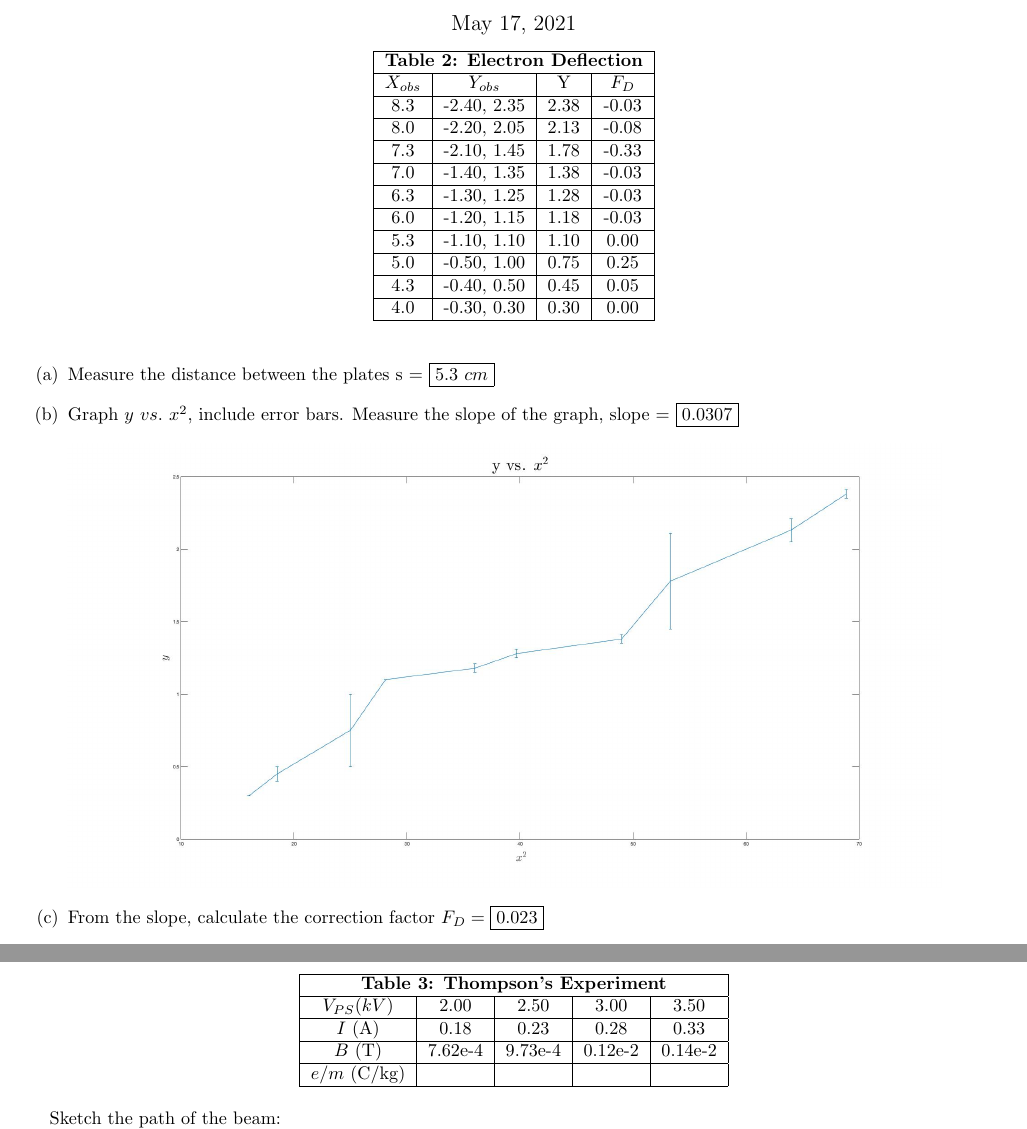
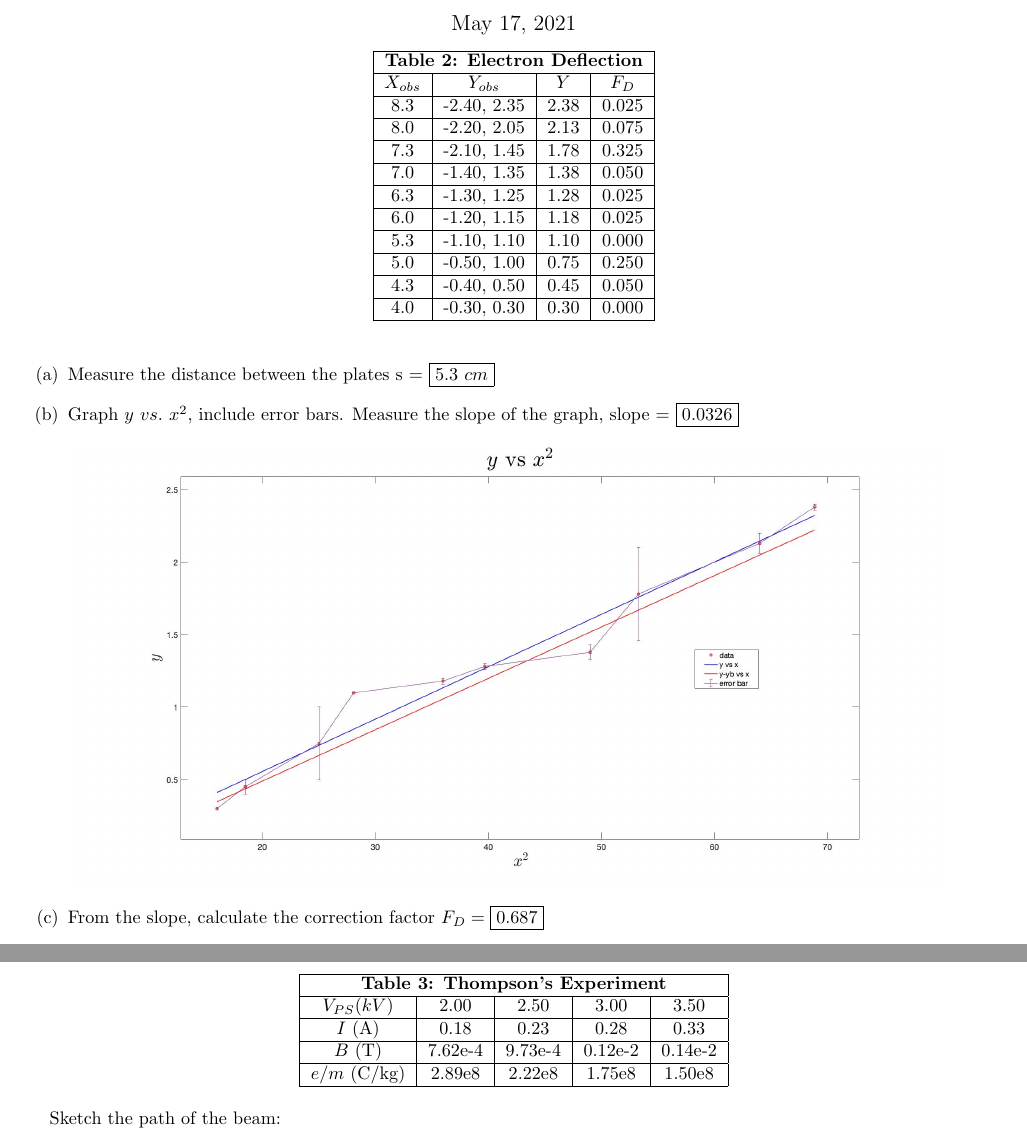
Before and after one commit to phildkim/csun_spring2021, a LaTeX document (PHYS_220BL/lab_11/report.tex): two parts of pages 1 and 2 of 2, joined at a grey line, cut so that both start at the same text. Compiled offline with pdfLaTeX.

Commit message:
csun spring 2021

```diff
--- a/PHYS_220BL/lab_11/report.tex
+++ b/PHYS_220BL/lab_11/report.tex
@@ -19,24 +19,24 @@
 \begin{table}[!htp]\centering
   \begin{tabular}{|c|c|c|c|}\hline
     \multicolumn{4}{|c|}{\textbf{Table 2: Electron Deflection}}\\\hline
-    \F{X_{obs}}&\F{Y_{obs}}&Y&\F{F_D}\\\hline
-    8.3&-2.40, 2.35&2.38&-0.03\\\hline
-    8.0&-2.20, 2.05&2.13&-0.08\\\hline
-    7.3&-2.10, 1.45&1.78&-0.33\\\hline
-    7.0&-1.40, 1.35&1.38&-0.03\\\hline
-    6.3&-1.30, 1.25&1.28&-0.03\\\hline
-    6.0&-1.20, 1.15&1.18&-0.03\\\hline
-    5.3&-1.10, 1.10&1.10&0.00\\\hline
-    5.0&-0.50, 1.00&0.75&0.25\\\hline
-    4.3&-0.40, 0.50&0.45&0.05\\\hline
-    4.0&-0.30, 0.30&0.30&0.00\\\hline
+    \F{X_{obs}}&\F{Y_{obs}}&\F{Y}&\F{F_D}\\\hline
+    8.3&-2.40, 2.35&2.38&0.025\\\hline
+    8.0&-2.20, 2.05&2.13&0.075\\\hline
+    7.3&-2.10, 1.45&1.78&0.325\\\hline
+    7.0&-1.40, 1.35&1.38&0.050\\\hline
+    6.3&-1.30, 1.25&1.28&0.025\\\hline
+    6.0&-1.20, 1.15&1.18&0.025\\\hline
+    5.3&-1.10, 1.10&1.10&0.000\\\hline
+    5.0&-0.50, 1.00&0.75&0.250\\\hline
+    4.3&-0.40, 0.50&0.45&0.050\\\hline
+    4.0&-0.30, 0.30&0.30&0.000\\\hline
   \end{tabular}
 \end{table}
 \begin{itemize}
   \item[(a)] Measure the distance between the plates s = \F{\boxed{5.3~cm}}
-  \item[(b)] Graph \F{y~vs.~x^2}, include error bars. Measure the slope of the graph, slope = \F{\boxed{0.0307}}
+  \item[(b)] Graph \F{y~vs.~x^2}, include error bars. Measure the slope of the graph, slope = \F{\boxed{0.0326}}
   \item[] \includegraphics[scale=0.25]{graph.jpg}
-  \item[(c)] From the slope, calculate the correction factor \F{F_D=\boxed{0.023}}
+  \item[(c)] From the slope, calculate the correction factor \F{F_D=\boxed{0.687}}
 \end{itemize}
 \newpage
 \begin{table}[!htp]\centering
@@ -45,7 +45,7 @@
     \F{V_{PS} (kV)}&2.00&2.50&3.00&3.50\\\hline
     \F{I} (A)&0.18&0.23&0.28&0.33\\\hline
     \F{B} (T)&7.62e-4&9.73e-4&0.12e-2&0.14e-2\\\hline
-    \F{e/m} (C/kg)& & & & \\\hline
+    \F{e/m} (C/kg)&2.89e8&2.22e8&1.75e8&1.50e8\\\hline
   \end{tabular}
 \end{table}
 Sketch the path of the beam:\\
```
Also changed, not shown: PHYS_220BL/lab_11/images/graph.jpg, PHYS_220BL/lab_11/report.pdf, 1 other file.
